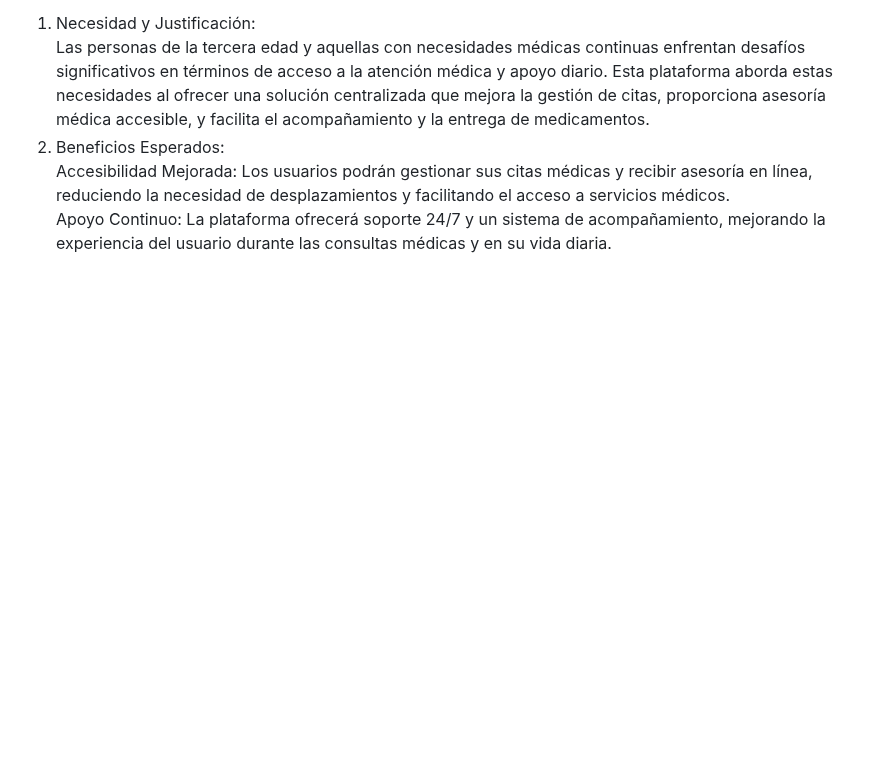
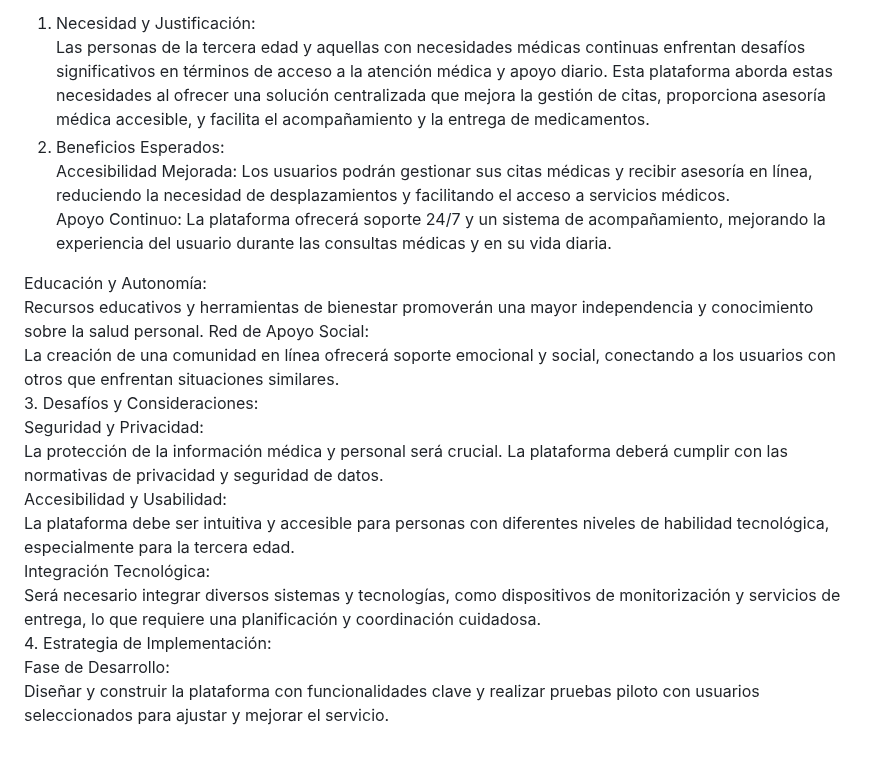
Before and after one commit to PabloCarrH/ClasewebG1, a Markdown page: README.md, the part around the change. GitHub-like rendering; blank space fills up the shorter version.

```diff
--- a/README.md
+++ b/README.md
@@ -44,3 +44,17 @@ Las personas de la tercera edad y aquellas con necesidades médicas continuas en
 2. Beneficios Esperados:
 Accesibilidad Mejorada: Los usuarios podrán gestionar sus citas médicas y recibir asesoría en línea, reduciendo la necesidad de desplazamientos y facilitando el acceso a servicios médicos.
 Apoyo Continuo: La plataforma ofrecerá soporte 24/7 y un sistema de acompañamiento, mejorando la experiencia del usuario durante las consultas médicas y en su vida diaria.
+
+Educación y Autonomía:
+Recursos educativos y herramientas de bienestar promoverán una mayor independencia y conocimiento sobre la salud personal. Red de Apoyo Social:
+La creación de una comunidad en línea ofrecerá soporte emocional y social, conectando a los usuarios con otros que enfrentan situaciones similares.
+3. Desafíos y Consideraciones:
+Seguridad y Privacidad:
+La protección de la información médica y personal será crucial. La plataforma deberá cumplir con las normativas de privacidad y seguridad de datos.
+Accesibilidad y Usabilidad:
+La plataforma debe ser intuitiva y accesible para personas con diferentes niveles de habilidad tecnológica, especialmente para la tercera edad.
+Integración Tecnológica:
+Será necesario integrar diversos sistemas y tecnologías, como dispositivos de monitorización y servicios de entrega, lo que requiere una planificación y coordinación cuidadosa.
+4. Estrategia de Implementación:
+Fase de Desarrollo:
+Diseñar y construir la plataforma con funcionalidades clave y realizar pruebas piloto con usuarios seleccionados para ajustar y mejorar el servicio.
```
